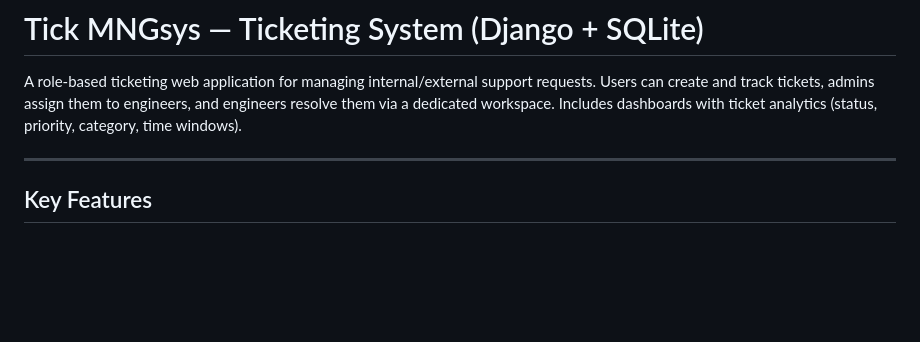
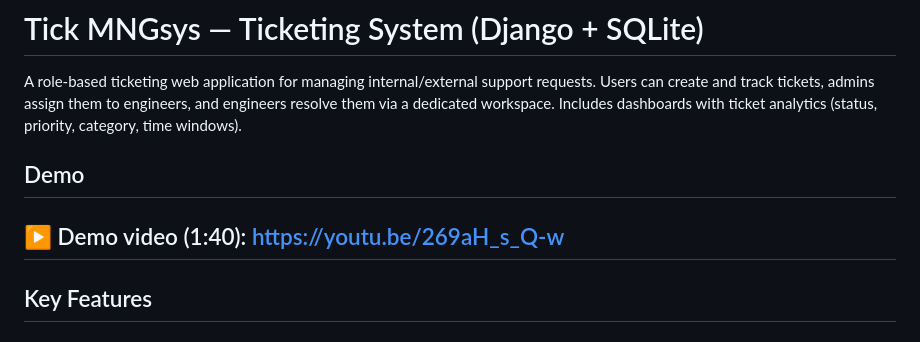
Before and after one commit to CojocaruClaudiu/TickMNGsys, a Markdown page: README.md, the part around the change. Drawn GitHub-style; blank space fills up the shorter version.

Commit message:
Add demo video section to README
Added demo video link to README.

```diff
--- a/README.md
+++ b/README.md
@@ -2,6 +2,9 @@
 
 A role-based ticketing web application for managing internal/external support requests. Users can create and track tickets, admins assign them to engineers, and engineers resolve them via a dedicated workspace. Includes dashboards with ticket analytics (status, priority, category, time windows).
 
+
+## Demo
+▶️ Demo video (1:40): https://youtu.be/269aH_s_Q-w
 ---
 
 ## Key Features
```
